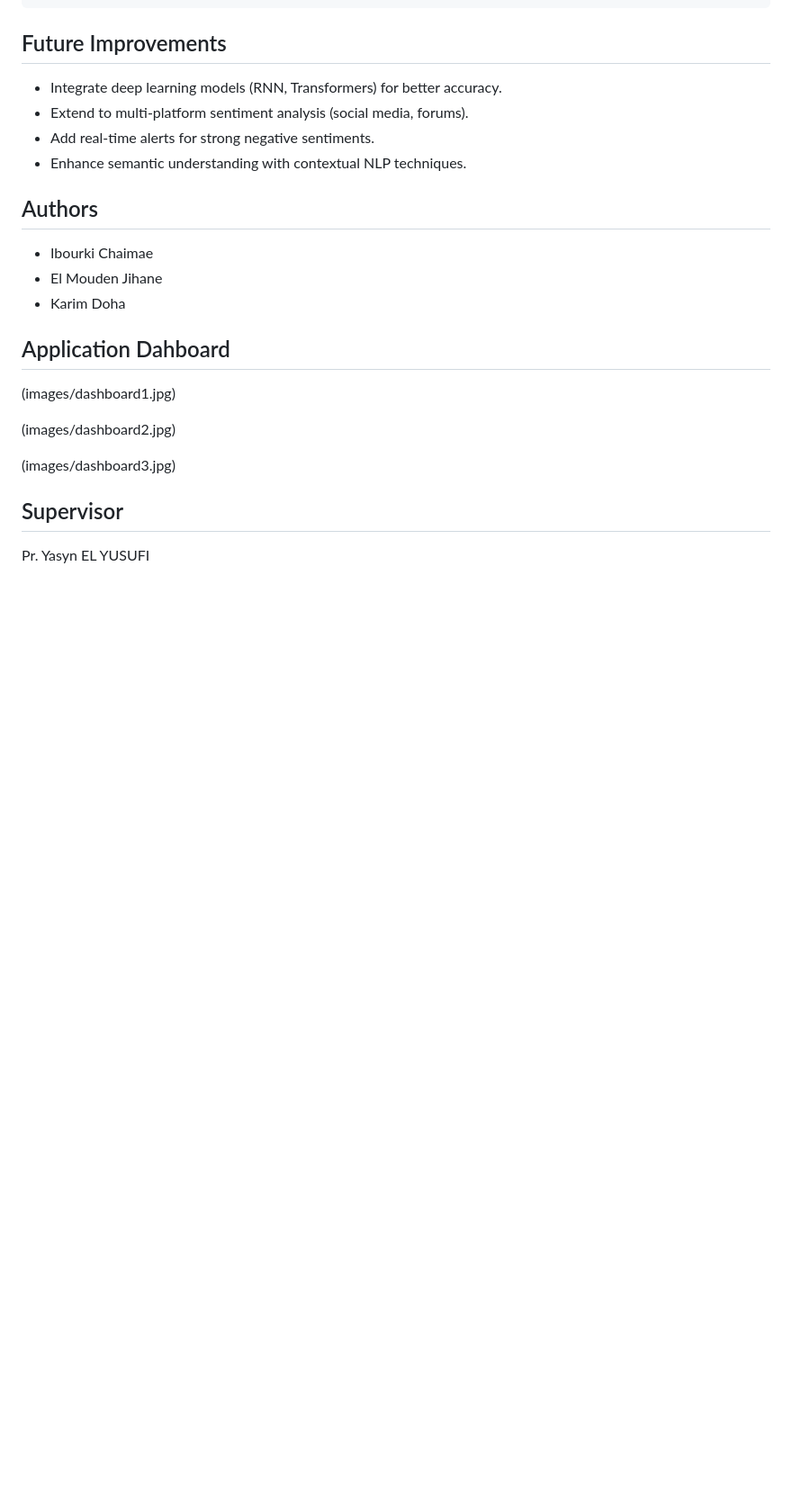
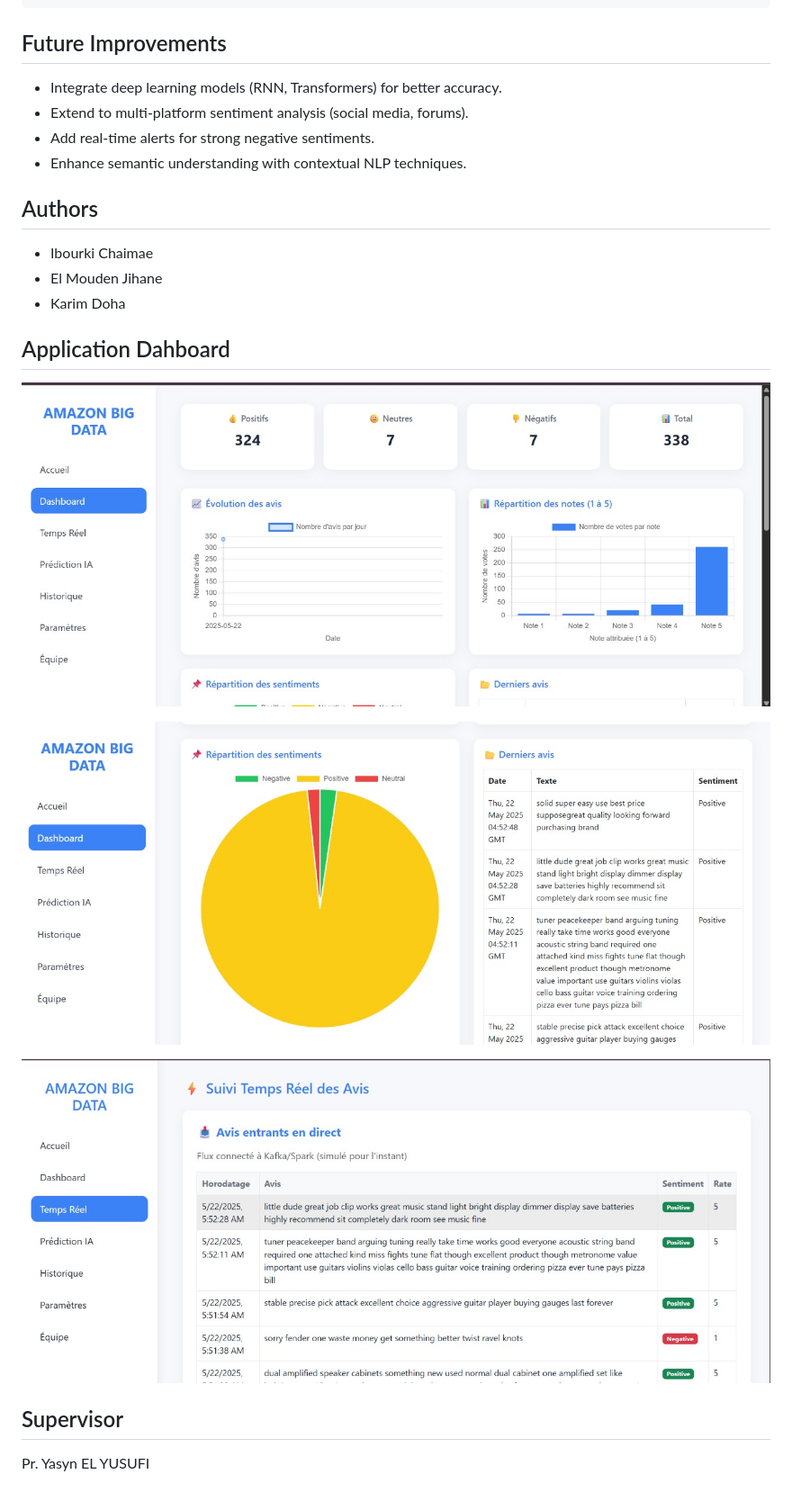
Before and after one commit to Chaimaeib77/Bigdata, a Markdown page: README.md, the part around the change. Shown at 90% size. Drawn GitHub-style; blank space fills up the shorter version.

```diff
--- a/README.md
+++ b/README.md
@@ -85,10 +85,11 @@ Sentiment labels are created as:
 - El Mouden Jihane
 - Karim Doha
 ## Application Dahboard
-(images/dashboard1.jpg)
+![dashboard1](images/dashboard1.jpg)
 
-(images/dashboard2.jpg)
+ ![dashboard2](images/dashboard2.jpg)
 
-(images/dashboard3.jpg)
+ ![dashboard3](images/dashboard3.jpg)
+
 ## Supervisor
 Pr. Yasyn EL YUSUFI
```
